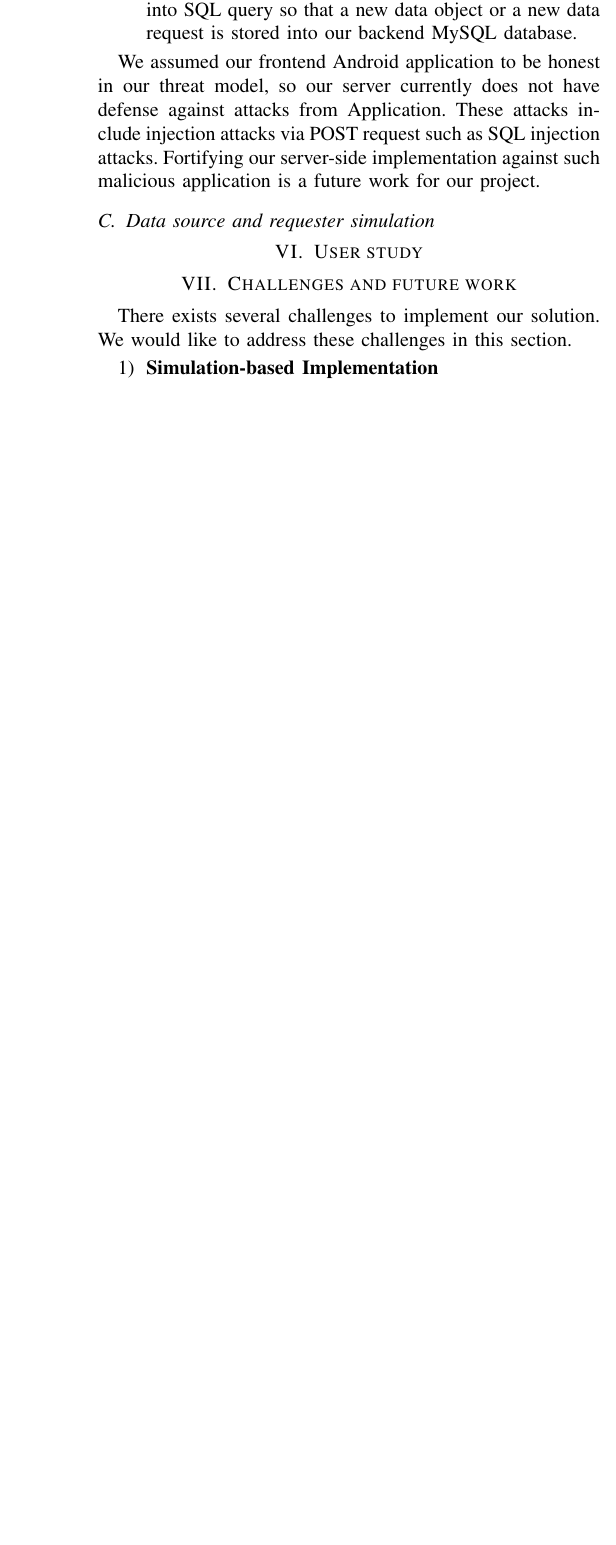
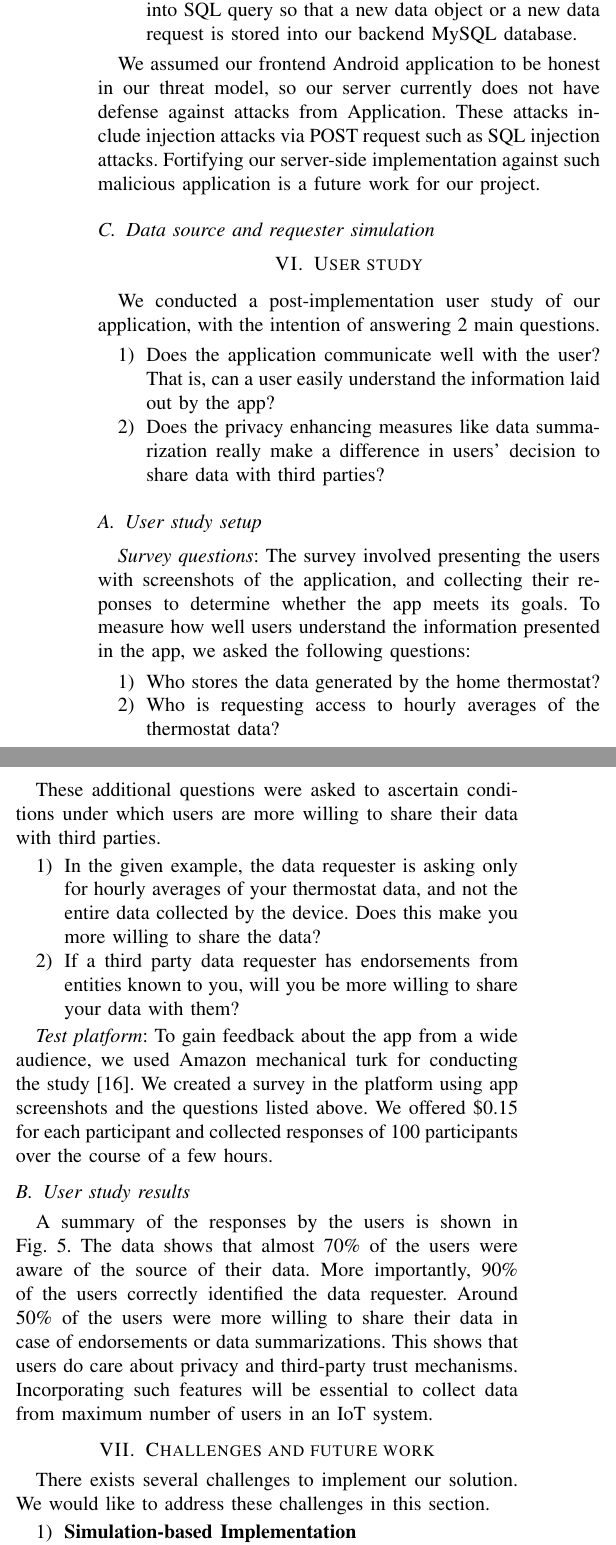
Before and after one commit to aravindsagar/cs523-docs, a LaTeX paper (doc/final_report/final_report.tex, which reads doc/final_report/user_study.tex): part of one column of page 7 of 8 before the commit and two parts of the columns of page 7 of 8 after it, the two joined at a grey line, cut so that both start at the same text, the shorter picture padded with empty space. Compiled offline with pdfLaTeX; a missing font is replaced by an installed copy or a similar font; a LaTeX package or settings file that is missing is left out.

Commit message:
User study added

```diff
--- a/doc/final_report/final_report.tex
+++ b/doc/final_report/final_report.tex
@@ -114,3 +117,5 @@ Each component is described in detail below.
+	\label{fig:user_study}
+\end{figure}
 \section{User study}
 \input{user_study}
 
--- a/doc/final_report/user_study.tex
+++ b/doc/final_report/user_study.tex
@@ -0,0 +1,24 @@
+We conducted a post-implementation user study of our application, with the intention of answering 2 main questions.
+\begin{enumerate}
+	\item Does the application communicate well with the user? That is, can a user easily understand the information laid out by the app?
+	\item Does the privacy enhancing measures like data summarization really make a difference in users' decision to share data with third parties?
+\end{enumerate}
+
+\subsection{User study setup}
+
+\textit{Survey questions}: The survey involved presenting the users with screenshots of the application, and collecting their reponses to determine whether the app meets its goals. To measure how well users understand the information presented in the app, we asked the following questions:
+\begin{enumerate}
+	\item Who stores the data generated by the home thermostat?
+	\item Who is requesting access to hourly averages of the thermostat data?
+\end{enumerate}
+
+These additional questions were asked to ascertain conditions under which users are more willing to share their data with third parties.
+\begin{enumerate}
+	\item In the given example, the data requester is asking only for hourly averages of your thermostat data, and not the entire data collected by the device. Does this make you more willing to share the data?
+	\item If a third party data requester has endorsements from entities known to you, will you be more willing to share your data with them?
+\end{enumerate}
+
+\textit{Test platform}: To gain feedback about the app from a wide audience, we used Amazon mechanical turk for conducting the study~\cite{mturk}. We created a survey in the platform using app screenshots and the questions listed above. We offered \$0.15 for each participant and collected responses of 100 participants over the course of a few hours.
+
+\subsection{User study results}
+A summary of the responses by the users is shown in Fig.~\ref{fig:user_study}. The data shows that almost 70\% of the users were aware of the source of their data. More importantly, 90\% of the users correctly identified the data requester. Around 50\% of the users were more willing to share their data in case of endorsements or data summarizations. This shows that users do care about privacy and third-party trust mechanisms. Incorporating such features will be essential to collect data from maximum number of users in an IoT system.
```
Also changed, not shown: doc/final_report/ref.tex (+1 -0 lines), doc/final_report/Final_presentation.pdf (added), doc/final_report/app_server.png, doc/final_report/final_report.pdf, doc/final_report/user_study.png (added), doc/final_report/final_report.tex (3 more changed lines), 2 other files.
